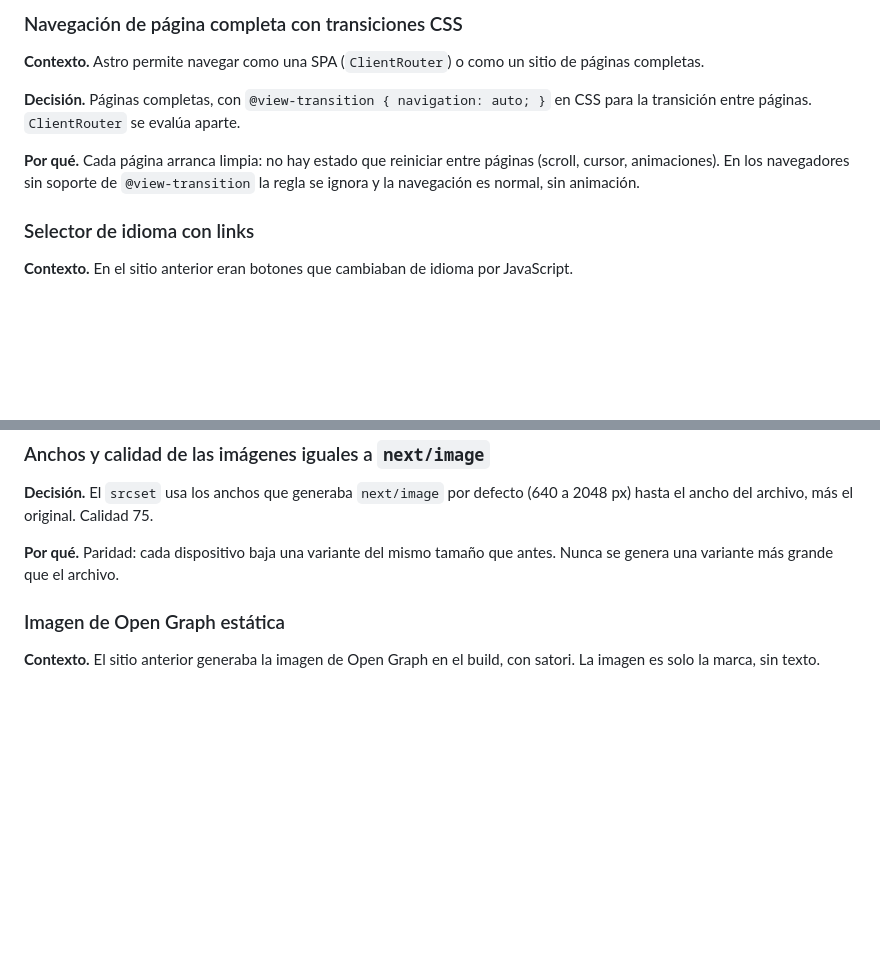
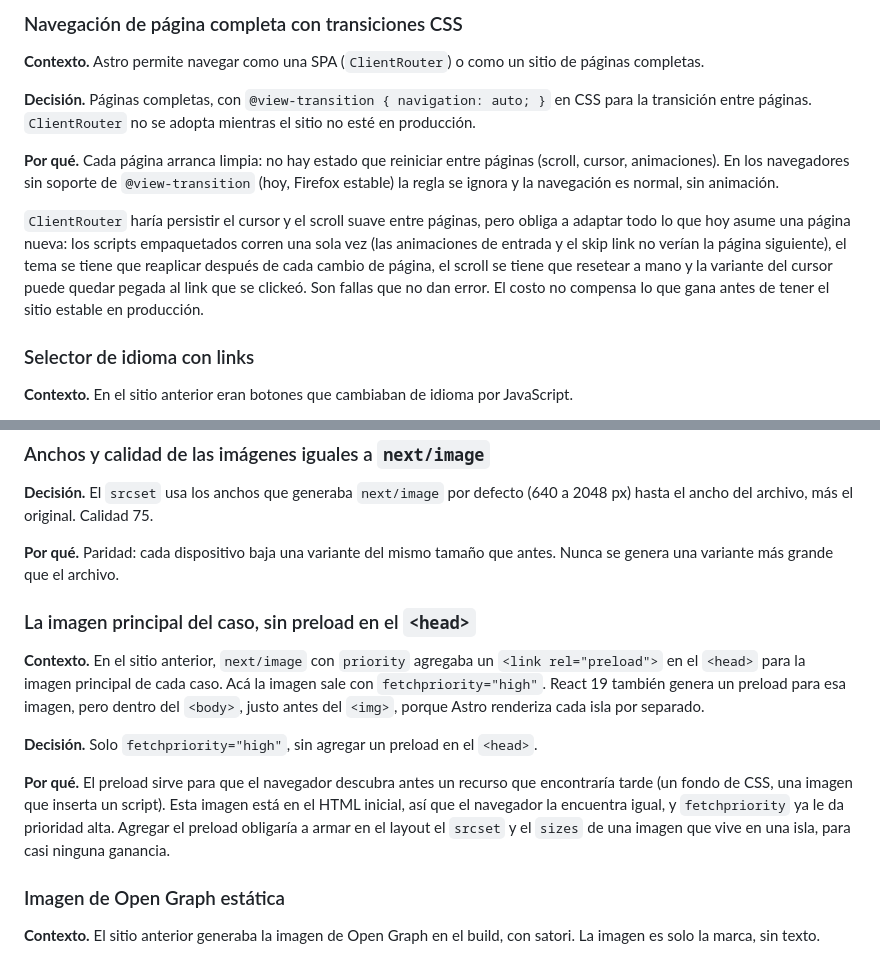
Before and after one commit to tiagocollado/tiago-collado-portfolio, a Markdown page: docs/proceso/decisiones.md, 2 parts joined by grey strips. Rendered like a GitHub page; blank space fills up the shorter version.

Commit message:
docs: navegacion sin ClientRouter, imagen principal sin preload y redirecciones verificadas en staging

```diff
--- a/docs/proceso/decisiones.md
+++ b/docs/proceso/decisiones.md
@@ -91,12 +91,22 @@ según la documentación de Vercel.
 sitio de páginas completas.
 
 **Decisión.** Páginas completas, con `@view-transition { navigation: auto; }`
-en CSS para la transición entre páginas. `ClientRouter` se evalúa aparte.
+en CSS para la transición entre páginas. `ClientRouter` no se adopta mientras
+el sitio no esté en producción.
 
 **Por qué.** Cada página arranca limpia: no hay estado que reiniciar entre
 páginas (scroll, cursor, animaciones). En los navegadores sin soporte de
-`@view-transition` la regla se ignora y la navegación es normal, sin
-animación.
+`@view-transition` (hoy, Firefox estable) la regla se ignora y la navegación
+es normal, sin animación.
+
+`ClientRouter` haría persistir el cursor y el scroll suave entre páginas, pero
+obliga a adaptar todo lo que hoy asume una página nueva: los scripts
+empaquetados corren una sola vez (las animaciones de entrada y el skip link no
+verían la página siguiente), el tema se tiene que reaplicar después de cada
+cambio de página, el scroll se tiene que resetear a mano y la variante del
+cursor puede quedar pegada al link que se clickeó. Son fallas que no dan
+error. El costo no compensa lo que gana antes de tener el sitio estable en
+producción.
 
 ### Selector de idioma con links
 
@@ -309,6 +319,24 @@ defecto (640 a 2048 px) hasta el ancho del archivo, más el original. Calidad
 **Por qué.** Paridad: cada dispositivo baja una variante del mismo tamaño que
 antes. Nunca se genera una variante más grande que el archivo.
 
+### La imagen principal del caso, sin preload en el `<head>`
+
+**Contexto.** En el sitio anterior, `next/image` con `priority` agregaba un
+`<link rel="preload">` en el `<head>` para la imagen principal de cada caso.
+Acá la imagen sale con `fetchpriority="high"`. React 19 también genera un
+preload para esa imagen, pero dentro del `<body>`, justo antes del `<img>`,
+porque Astro renderiza cada isla por separado.
+
+**Decisión.** Solo `fetchpriority="high"`, sin agregar un preload en el
+`<head>`.
+
+**Por qué.** El preload sirve para que el navegador descubra antes un recurso
+que encontraría tarde (un fondo de CSS, una imagen que inserta un script). Esta
+imagen está en el HTML inicial, así que el navegador la encuentra igual, y
+`fetchpriority` ya le da prioridad alta. Agregar el preload obligaría a armar
+en el layout el `srcset` y el `sizes` de una imagen que vive en una isla, para
+casi ninguna ganancia.
+
 ### Imagen de Open Graph estática
 
 **Contexto.** El sitio anterior generaba la imagen de Open Graph en el build,
```
Also changed, not shown: docs/proceso/bitacora.md (+5 -2 lines).
